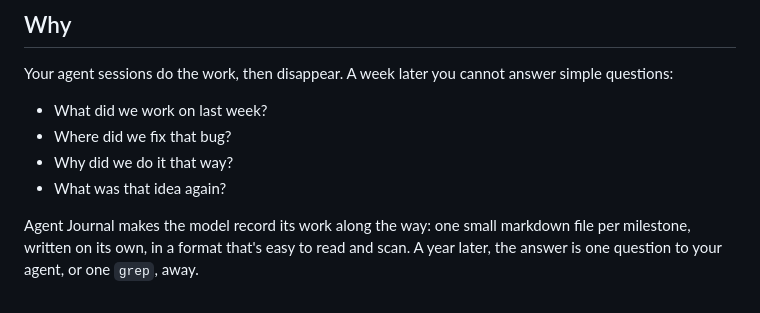
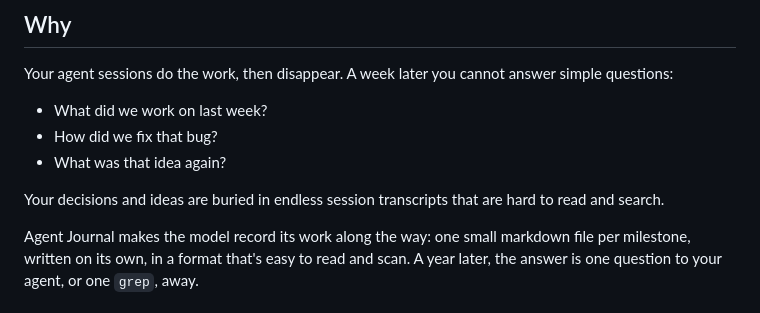
Before and after one commit to zirkelc/agent-journal, a Markdown page: README.md, the part around the change. Rendered like a GitHub page.

Commit message:
Clarify README wording on tracking past work
Trim redundant lines and add a note that transcripts are hard to search

```diff
--- a/README.md
+++ b/README.md
@@ -14,9 +14,10 @@
 Your agent sessions do the work, then disappear. A week later you cannot answer simple questions:
 
 - What did we work on last week?
-- Where did we fix that bug?
-- Why did we do it that way?
+- How did we fix that bug?
 - What was that idea again?
+
+Your decisions and ideas are buried in endless session transcripts that are hard to read and search.
 
 Agent Journal makes the model record its work along the way: one small markdown file per milestone, written on its own, in a format that's easy to read and scan. A year later, the answer is one question to your agent, or one `grep`, away.
 
```
